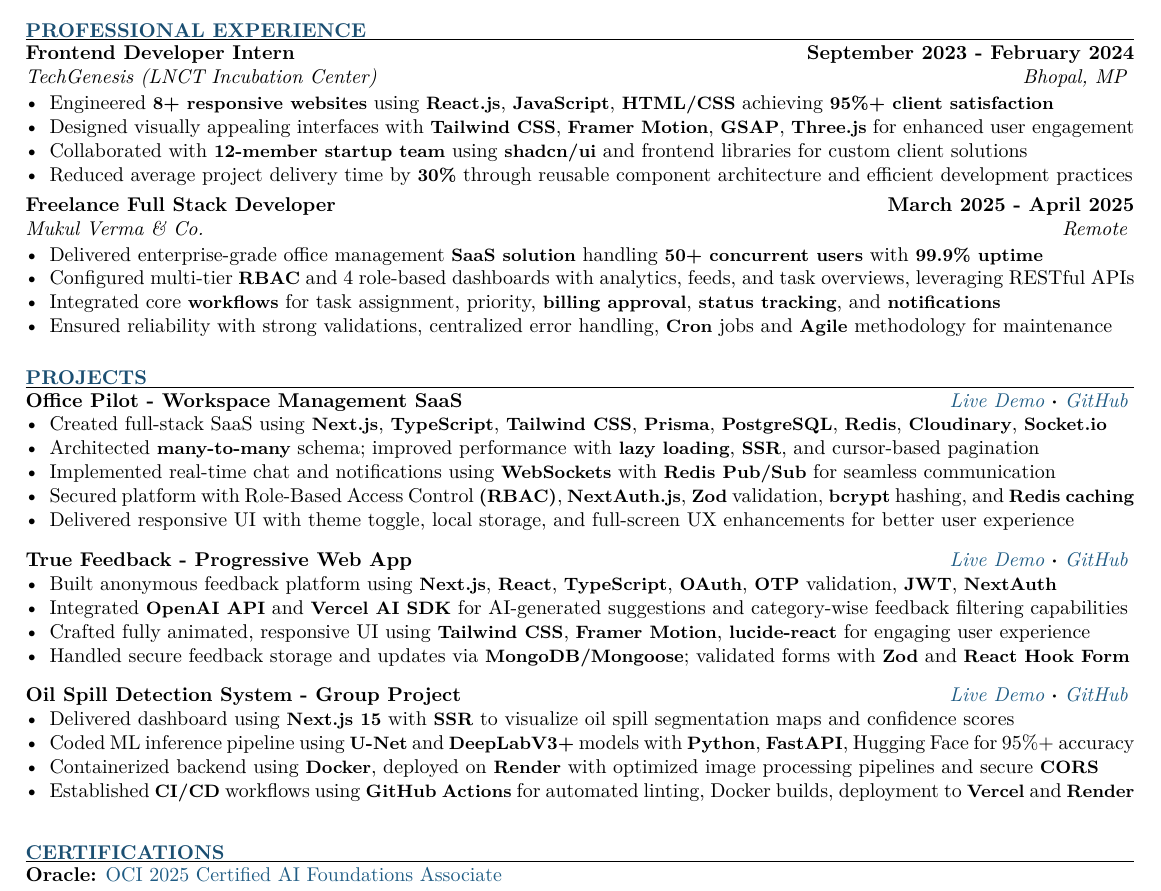
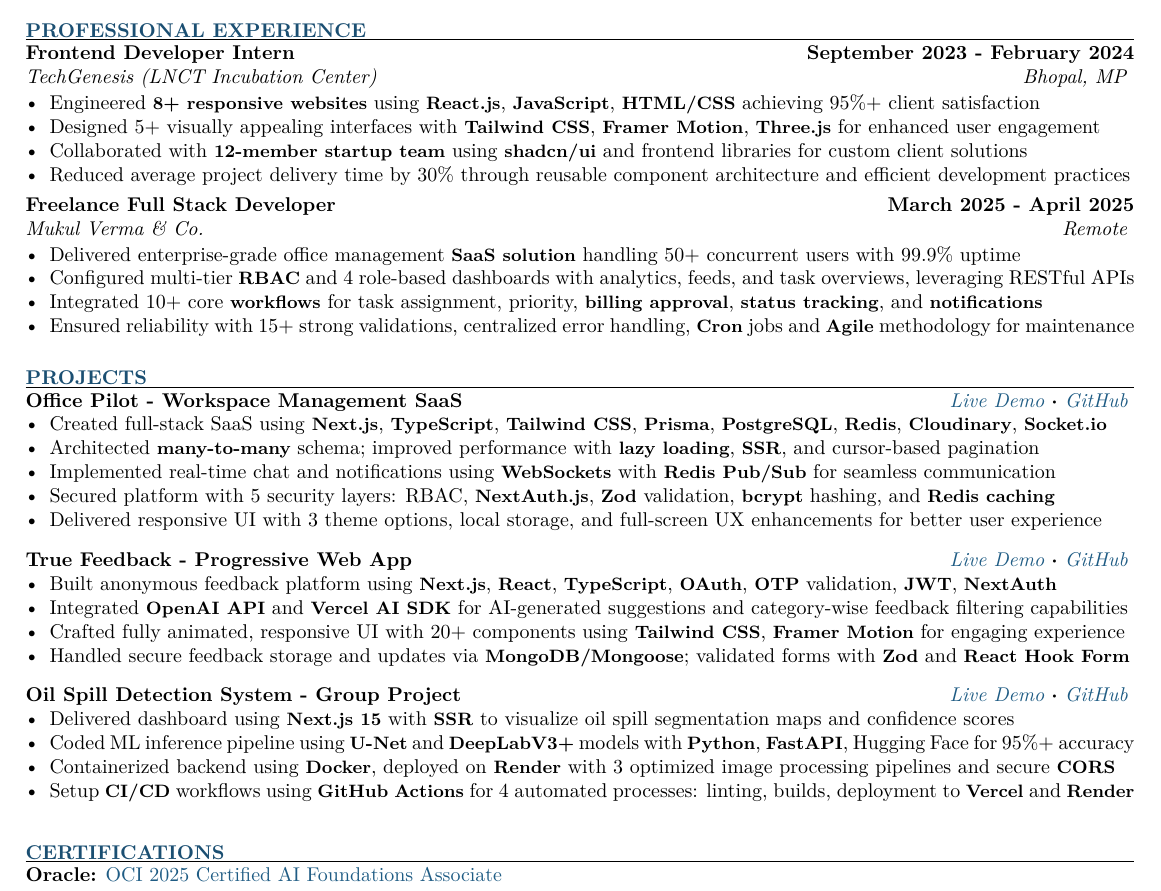
Before and after one commit to Sahilvishwa2108/Resume, a LaTeX CV (resume.tex): part of the page, cut so that both start at the same text. Compiled offline with pdfLaTeX.

Commit message:
Refine project descriptions and metrics for clarity and impact in resume

```diff
--- a/resume.tex
+++ b/resume.tex
@@ -47,17 +47,17 @@
 \begin{rSection}{PROFESSIONAL EXPERIENCE}
 
 \begin{rExperience}{Frontend Developer Intern}{September 2023 - February 2024}{TechGenesis (LNCT Incubation Center)}{Bhopal, MP}
-\item Engineered \techkw{8+ responsive websites} using \techkw{React.js}, \techkw{JavaScript}, \techkw{HTML/CSS} achieving \techkw{95\%+ client satisfaction}
-\item Designed visually appealing interfaces with \techkw{Tailwind CSS}, \techkw{Framer Motion}, \techkw{GSAP}, \techkw{Three.js} for enhanced user engagement
+\item Engineered \techkw{8+ responsive websites} using \techkw{React.js}, \techkw{JavaScript}, \techkw{HTML/CSS} achieving 95\%+ client satisfaction
+\item Designed 5+ visually appealing interfaces with \techkw{Tailwind CSS}, \techkw{Framer Motion}, \techkw{Three.js} for enhanced user engagement
 \item Collaborated with \techkw{12-member startup team} using \techkw{shadcn/ui} and frontend libraries for custom client solutions
-\item Reduced average project delivery time by \techkw{30\%} through reusable component architecture and efficient development practices
+\item Reduced average project delivery time by 30\% through reusable component architecture and efficient development practices
 \end{rExperience}
 
 \begin{rExperience}{Freelance Full Stack Developer}{March 2025 - April 2025}{Mukul Verma \& Co.}{Remote}
-\item Delivered enterprise-grade office management \techkw{SaaS solution} handling \techkw{50+ concurrent users} with \techkw{99.9\% uptime}
+\item Delivered enterprise-grade office management \techkw{SaaS solution} handling 50+ concurrent users with 99.9\% uptime
 \item Configured multi-tier \techkw{RBAC} and 4 role-based dashboards with analytics, feeds, and task overviews, leveraging RESTful APIs
-\item Integrated core \techkw{workflows} for task assignment, priority, \techkw{billing approval}, \techkw{status tracking}, and \techkw{notifications}
-\item Ensured reliability with strong validations, centralized error handling, \techkw{Cron} jobs and \techkw{Agile} methodology for maintenance
+\item Integrated 10+ core \techkw{workflows} for task assignment, priority, \techkw{billing approval}, \techkw{status tracking}, and \techkw{notifications}
+\item Ensured reliability with 15+ strong validations, centralized error handling, \techkw{Cron} jobs and \techkw{Agile} methodology for maintenance
 \end{rExperience}
 
 \end{rSection}
@@ -71,22 +71,22 @@
 \item Created full-stack SaaS using \techkw{Next.js}, \techkw{TypeScript}, \techkw{Tailwind CSS}, \techkw{Prisma}, \techkw{PostgreSQL}, \techkw{Redis}, \techkw{Cloudinary}, \techkw{Socket.io}
 \item Architected \techkw{many-to-many} schema; improved performance with \techkw{lazy loading}, \techkw{SSR}, and cursor-based pagination
 \item Implemented real-time chat and notifications using \techkw{WebSockets} with \techkw{Redis Pub/Sub} for seamless communication
-\item Secured platform with Role-Based Access Control \techkw{(RBAC)}, \techkw{NextAuth.js}, \techkw{Zod} validation, \techkw{bcrypt} hashing, and \techkw{Redis caching}
-\item Delivered responsive UI with theme toggle, local storage, and full-screen UX enhancements for better user experience
+\item Secured platform with 5 security layers: RBAC, \techkw{NextAuth.js}, \techkw{Zod} validation, \techkw{bcrypt} hashing, and \techkw{Redis caching}
+\item Delivered responsive UI with 3 theme options, local storage, and full-screen UX enhancements for better user experience
 \end{rProject}
 
 \begin{rProject}{True Feedback - Progressive Web App}{https://github.com/Sahilvishwa2108/feedback_app.git}{https://anonymousfeedbacks.vercel.app/}
 \item Built anonymous feedback platform using \techkw{Next.js}, \techkw{React}, \techkw{TypeScript}, \techkw{OAuth}, \techkw{OTP} validation, \techkw{JWT}, \techkw{NextAuth}
 \item Integrated \techkw{OpenAI API} and \techkw{Vercel AI SDK} for AI-generated suggestions and category-wise feedback filtering capabilities
-\item Crafted fully animated, responsive UI using \techkw{Tailwind CSS}, \techkw{Framer Motion}, \techkw{lucide-react} for engaging user experience
+\item Crafted fully animated, responsive UI with 20+ components using \techkw{Tailwind CSS}, \techkw{Framer Motion} for engaging experience
 \item Handled secure feedback storage and updates via \techkw{MongoDB/Mongoose}; validated forms with \techkw{Zod} and \techkw{React Hook Form}
 \end{rProject}
 
 \begin{rProject}{Oil Spill Detection System - Group Project}{https://github.com/Sahilvishwa2108/Oil_Spill_Detection_System.git}{https://oil-spill-detection-system.vercel.app/}
 \item Delivered dashboard using \techkw{Next.js 15} with \techkw{SSR} to visualize oil spill segmentation maps and confidence scores
 \item Coded ML inference pipeline using \techkw{U-Net} and \techkw{DeepLabV3+} models with \techkw{Python}, \techkw{FastAPI}, Hugging Face for 95\%+ accuracy
-\item Containerized backend using \techkw{Docker}, deployed on \techkw{Render} with optimized image processing pipelines and secure \techkw{CORS}
-\item Established \techkw{CI/CD} workflows using \techkw{GitHub Actions} for automated linting, Docker builds, deployment to \techkw{Vercel} and \techkw{Render}
+\item Containerized backend using \techkw{Docker}, deployed on \techkw{Render} with 3 optimized image processing pipelines and secure \techkw{CORS}
+\item Setup \techkw{CI/CD} workflows using \techkw{GitHub Actions} for 4 automated processes: linting, builds, deployment to \techkw{Vercel} and \techkw{Render}
 \end{rProject}
 
 \end{rSection}
```
